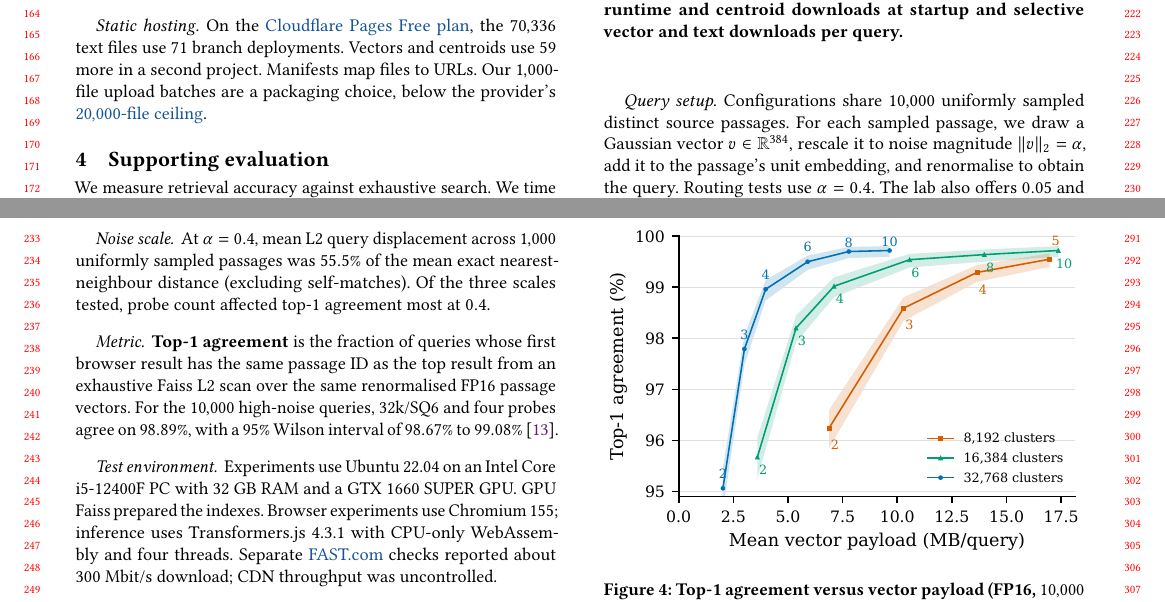
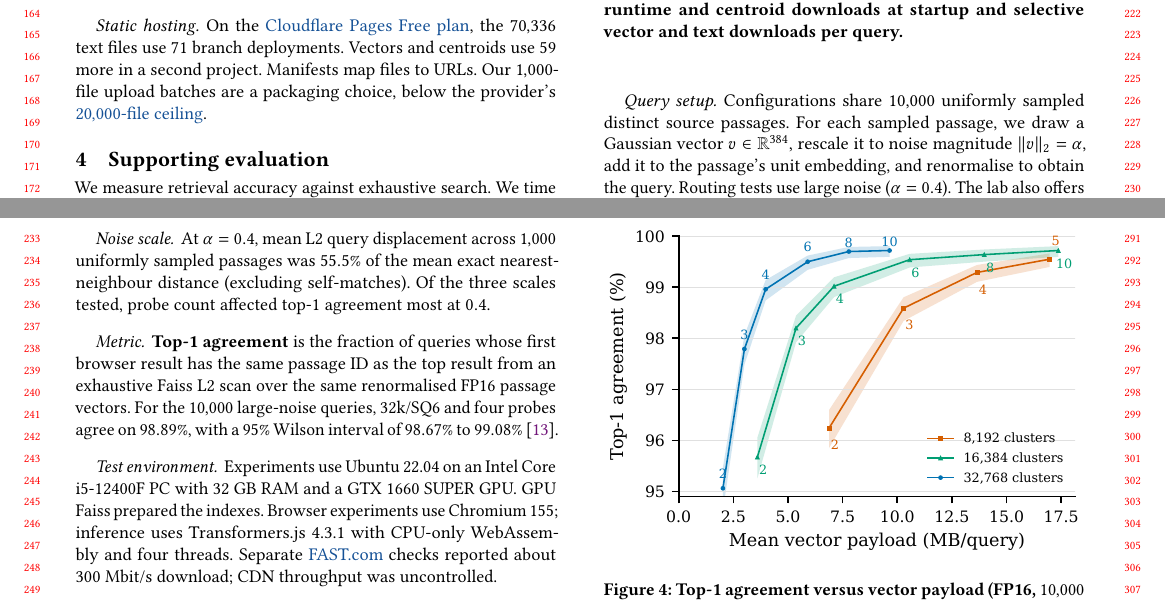
Before and after one commit to DavidDenisov/ANN-on-the-Web, a LaTeX paper (paper/main.tex): two parts of pages 2 and 3 of 4, joined at a grey line, cut so that both start at the same text. Compiled offline with pdfLaTeX.

Commit message:
Label the three query noise presets

```diff
--- a/paper/main.tex
+++ b/paper/main.tex
@@ -127,13 +127,13 @@ On the \href{https://developers.cloudflare.com/pages/functions/pricing/#static-a
 We measure retrieval accuracy against exhaustive search. We time text retrieval separately in groups of ten passages.
 
 \paragraph{Query setup.}
-Configurations share \BenchmarkQueryCount{} uniformly sampled distinct source passages. For each sampled passage, we draw a Gaussian vector $v\in\mathbb{R}^{384}$, rescale it to noise magnitude $\|v\|_2=\alpha$, add it to the passage's unit embedding, and renormalise to obtain the query. Routing tests use $\alpha=0.4$. The lab also offers $0.05$ and $0.15$.
+Configurations share \BenchmarkQueryCount{} uniformly sampled distinct source passages. For each sampled passage, we draw a Gaussian vector $v\in\mathbb{R}^{384}$, rescale it to noise magnitude $\|v\|_2=\alpha$, add it to the passage's unit embedding, and renormalise to obtain the query. Routing tests use large noise ($\alpha=0.4$). The lab also offers medium ($0.15$) and small ($0.05$) noise.
 
 \paragraph{Noise scale.}
 At $\alpha=0.4$, mean L2 query displacement across $1{,}000$ uniformly sampled passages was $55.5\%$ of the mean exact nearest-neighbour distance (excluding self-matches). Of the three scales tested, probe count affected top-1 agreement most at $0.4$.
 
 \paragraph{Metric.}
-\textbf{Top-1 agreement} is the fraction of queries whose first browser result has the same passage ID as the top result from an exhaustive Faiss L2 scan over the same renormalised FP16 passage vectors. For the $10{,}000$ high-noise queries, 32k/SQ6 and four probes agree on $\DefaultAgreement{}\%$, with a $95\%$ Wilson interval of $\DefaultAgreementLow{}\%$ to $\DefaultAgreementHigh{}\%$~\cite{wilson1927}.
+\textbf{Top-1 agreement} is the fraction of queries whose first browser result has the same passage ID as the top result from an exhaustive Faiss L2 scan over the same renormalised FP16 passage vectors. For the $10{,}000$ large-noise queries, 32k/SQ6 and four probes agree on $\DefaultAgreement{}\%$, with a $95\%$ Wilson interval of $\DefaultAgreementLow{}\%$ to $\DefaultAgreementHigh{}\%$~\cite{wilson1927}.
 
 \paragraph{Test environment.}
 Experiments use Ubuntu~22.04 on an Intel Core i5-12400F PC with 32~GB RAM and a GTX 1660 SUPER GPU. GPU Faiss prepared the indexes. Browser experiments use Chromium~155; inference uses Transformers.js~4.3.1 with CPU-only WebAssembly and four threads. Separate \href{https://fast.com/}{FAST.com} checks reported about $300$~Mbit/s download; CDN throughput was uncontrolled.
```
Also changed, not shown: paper/main.pdf.
